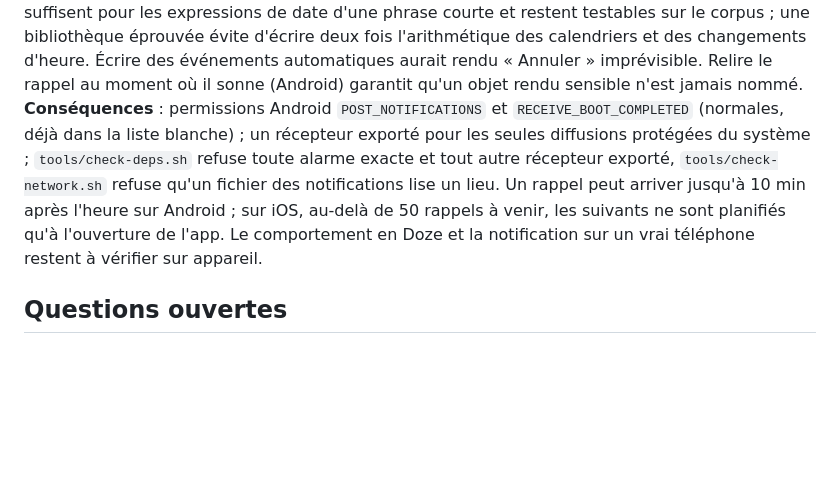
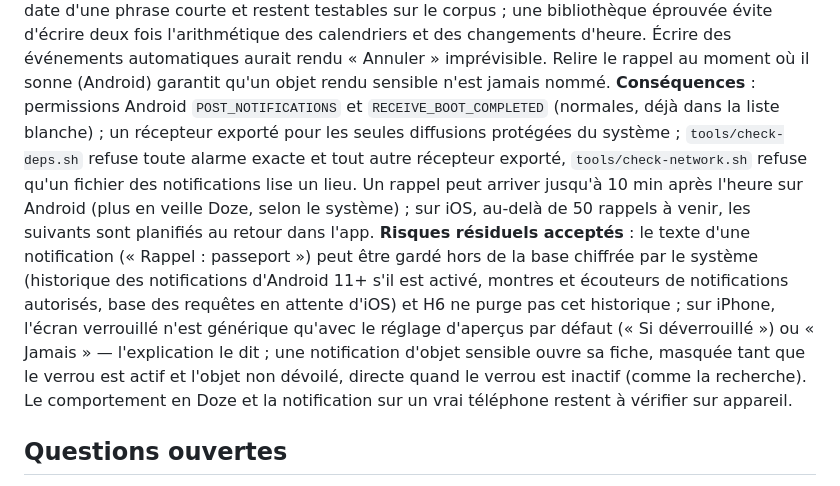
Before and after one commit to NicolasVergnes/trouvetout-proto, a Markdown page: docs/04-decisions.md, the part around one of its changes. GitHub-like rendering; blank space fills up the shorter version.

Commit message:
docs: ADR-024 two alarms per reminder and accepted residual risks
Co-Authored-By: Claude Opus 5.5 <noreply@anthropic.com>
Claude-Session: https://claude.ai/code/session_0146kpiULMB7fMmv5Cc74wot

```diff
--- a/docs/04-decisions.md
+++ b/docs/04-decisions.md
@@ -122,5 +122,5 @@ Format : date, décision, raison, conséquences. Ajouter une entrée à chaque c
 **Raison** : des règles déterministes suffisent pour les expressions de date d'une phrase courte et restent testables sur le corpus ; une bibliothèque éprouvée évite d'écrire deux fois l'arithmétique des calendriers et des changements d'heure. Écrire des événements automatiques aurait rendu « Annuler » imprévisible. Relire le rappel au moment où il sonne (Android) garantit qu'un objet rendu sensible n'est jamais nommé.
-**Conséquences** : permissions Android `POST_NOTIFICATIONS` et `RECEIVE_BOOT_COMPLETED` (normales, déjà dans la liste blanche) ; un récepteur exporté pour les seules diffusions protégées du système ; `tools/check-deps.sh` refuse toute alarme exacte et tout autre récepteur exporté, `tools/check-network.sh` refuse qu'un fichier des notifications lise un lieu. Un rappel peut arriver jusqu'à 10 min après l'heure sur Android ; sur iOS, au-delà de 50 rappels à venir, les suivants ne sont planifiés qu'à l'ouverture de l'app. Le comportement en Doze et la notification sur un vrai téléphone restent à vérifier sur appareil.
+**Conséquences** : permissions Android `POST_NOTIFICATIONS` et `RECEIVE_BOOT_COMPLETED` (normales, déjà dans la liste blanche) ; un récepteur exporté pour les seules diffusions protégées du système ; `tools/check-deps.sh` refuse toute alarme exacte et tout autre récepteur exporté, `tools/check-network.sh` refuse qu'un fichier des notifications lise un lieu. Un rappel peut arriver jusqu'à 10 min après l'heure sur Android (plus en veille Doze, selon le système) ; sur iOS, au-delà de 50 rappels à venir, les suivants sont planifiés au retour dans l'app. **Risques résiduels acceptés** : le texte d'une notification (« Rappel : passeport ») peut être gardé hors de la base chiffrée par le système (historique des notifications d'Android 11+ s'il est activé, montres et écouteurs de notifications autorisés, base des requêtes en attente d'iOS) et H6 ne purge pas cet historique ; sur iPhone, l'écran verrouillé n'est générique qu'avec le réglage d'aperçus par défaut (« Si déverrouillé ») ou « Jamais » — l'explication le dit ; une notification d'objet sensible ouvre sa fiche, masquée tant que le verrou est actif et l'objet non dévoilé, directe quand le verrou est inactif (comme la recherche). Le comportement en Doze et la notification sur un vrai téléphone restent à vérifier sur appareil.
 
 ## Questions ouvertes
 - **Apprentissage du clavier (lot 8)** : tranchée — ADR-023 (e), réglage séparé, désactivé par défaut.
```
Also changed, not shown: other parts of docs/04-decisions.md (+1 -1 lines).
